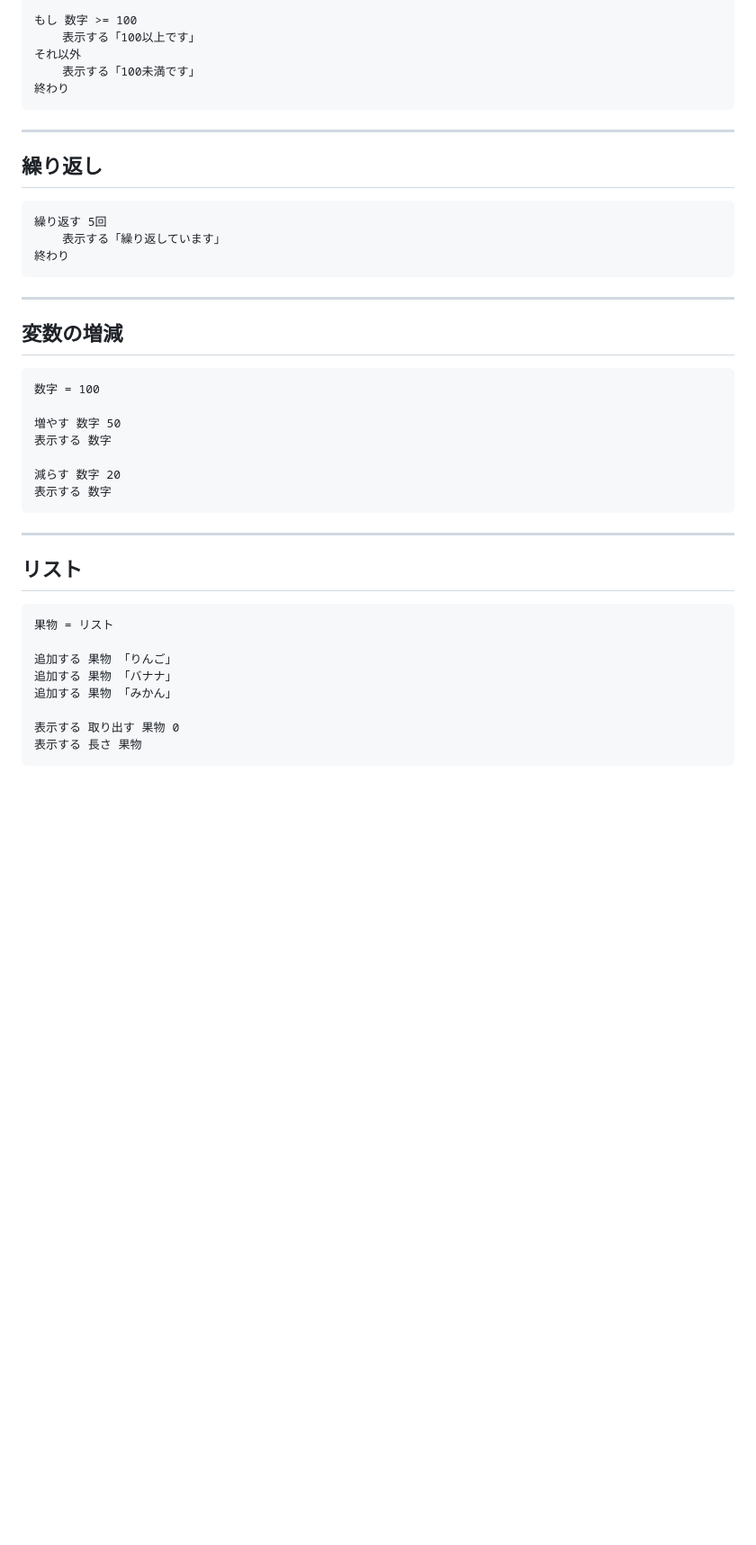
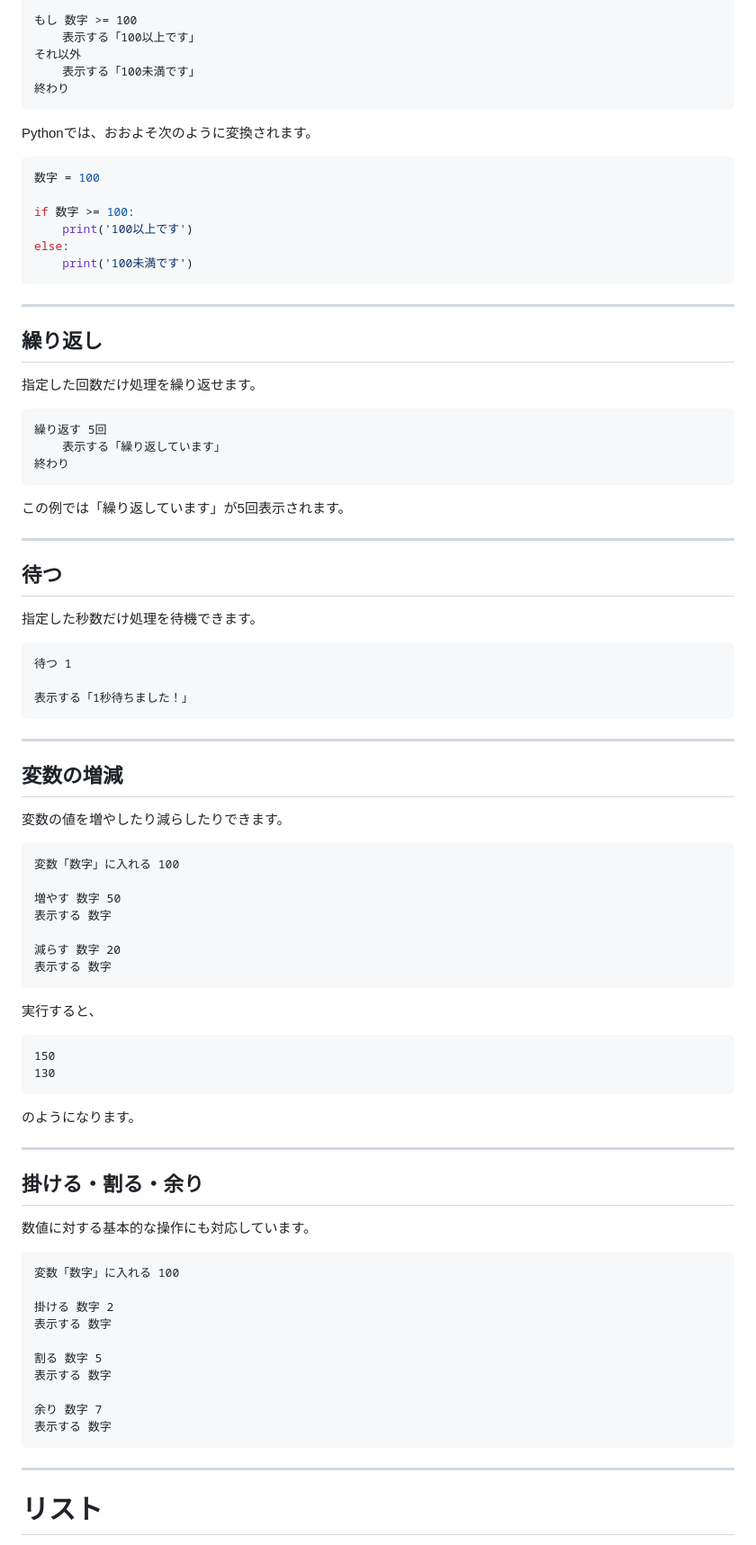
Before and after one commit to sho36sho36/JapaneseLanguage, a Markdown page: README.md, the part around one of its changes. Shown at 90% size. GitHub-like rendering; blank space fills up the shorter version.

Commit message:
Update README with actual syntax

````diff
--- a/README.md
+++ b/README.md
@@ -127,43 +141,90 @@ print('こんにちは！')
 それ以外
     表示する「100未満です」
 終わり
-~~~
+```
+
+Pythonでは、おおよそ次のように変換されます。
+
+```python
+数字 = 100
+
+if 数字 >= 100:
+    print('100以上です')
+else:
+    print('100未満です')
+```
 
 ---
 
 ## 繰り返し
 
-~~~text
+指定した回数だけ処理を繰り返せます。
+
+```text
 繰り返す 5回
     表示する「繰り返しています」
 終わり
-~~~
+```
+
+この例では「繰り返しています」が5回表示されます。
+
+---
+
+## 待つ
+
+指定した秒数だけ処理を待機できます。
+
+```text
+待つ 1
+
+表示する「1秒待ちました！」
+```
 
 ---
 
 ## 変数の増減
 
-~~~text
-数字 = 100
+変数の値を増やしたり減らしたりできます。
+
+```text
+変数「数字」に入れる 100
 
 増やす 数字 50
 表示する 数字
 
 減らす 数字 20
 表示する 数字
-~~~
+```
+
+実行すると、
+
+```text
+150
+130
+```
+
+のようになります。
 
 ---
 
-## リスト
+## 掛ける・割る・余り
 
-~~~text
-果物 = リスト
+数値に対する基本的な操作にも対応しています。
 
-追加する 果物 「りんご」
-追加する 果物 「バナナ」
-追加する 果物 「みかん」
+```text
+変数「数字」に入れる 100
 
-表示する 取り出す 果物 0
-表示する 長さ 果物
-~~~
+掛ける 数字 2
+表示する 数字
+
+割る 数字 5
+表示する 数字
+
+余り 数字 7
+表示する 数字
+```
+
+---
+
+# リスト
+
````
Also changed, not shown: other parts of README.md (+239 -55 lines).
